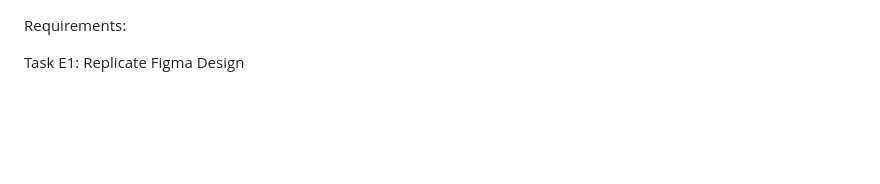
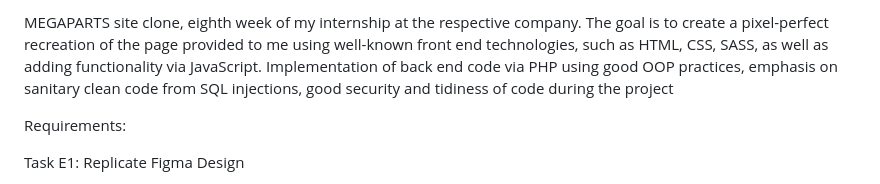
Before and after one commit to ankasabov142/MEGAPARTS-clone, a Markdown page: README.md, the part around the change. Rendered like a GitHub page; blank space fills up the shorter version.

```diff
--- a/README.md
+++ b/README.md
@@ -1,3 +1,5 @@
+MEGAPARTS site clone, eighth week of my internship at the respective company. The goal is to create a pixel-perfect recreation of the page provided to me using well-known front end technologies, such as HTML, CSS, SASS, as well as adding functionality via JavaScript. Implementation of back end code via PHP using good OOP practices, emphasis on sanitary clean code from SQL injections, good security and tidiness of code during the project
+
 Requirements:
 
 Task E1: Replicate Figma Design
```
